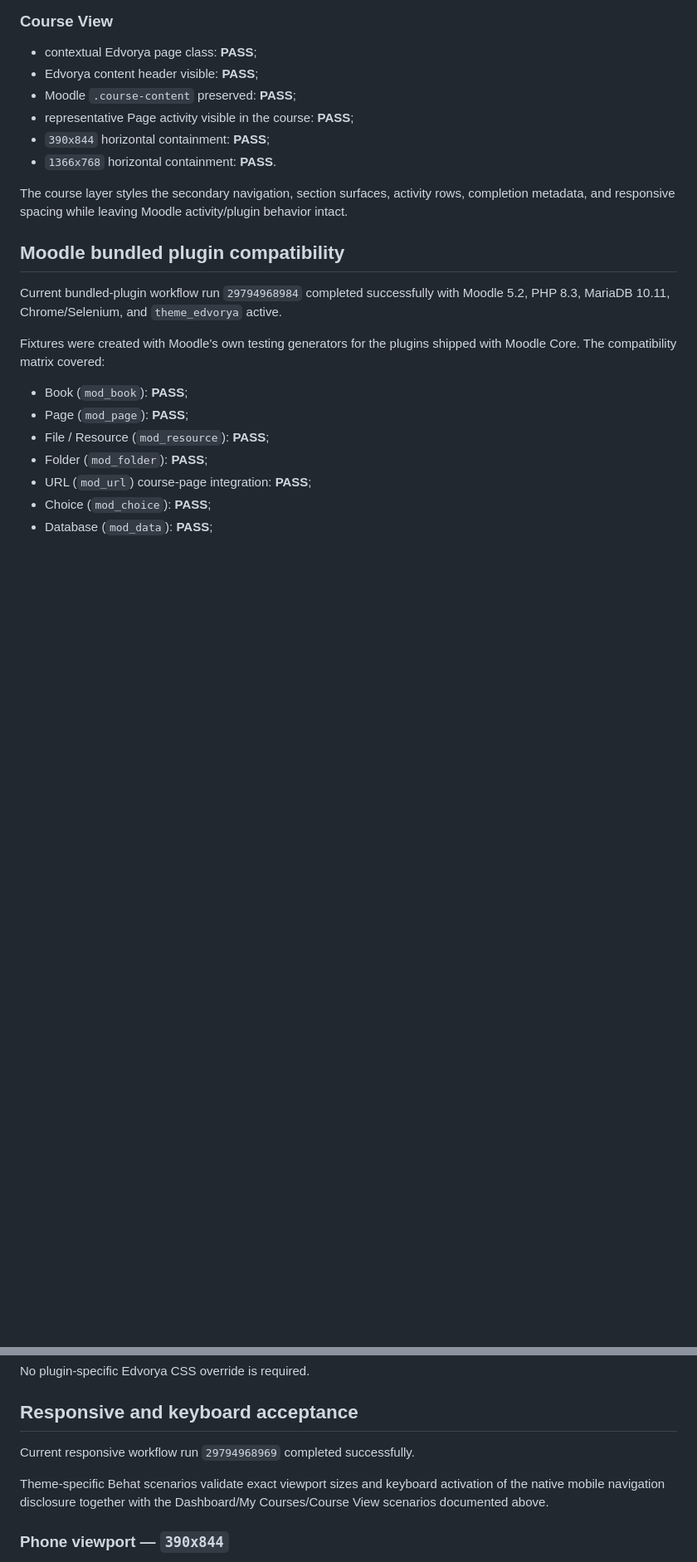
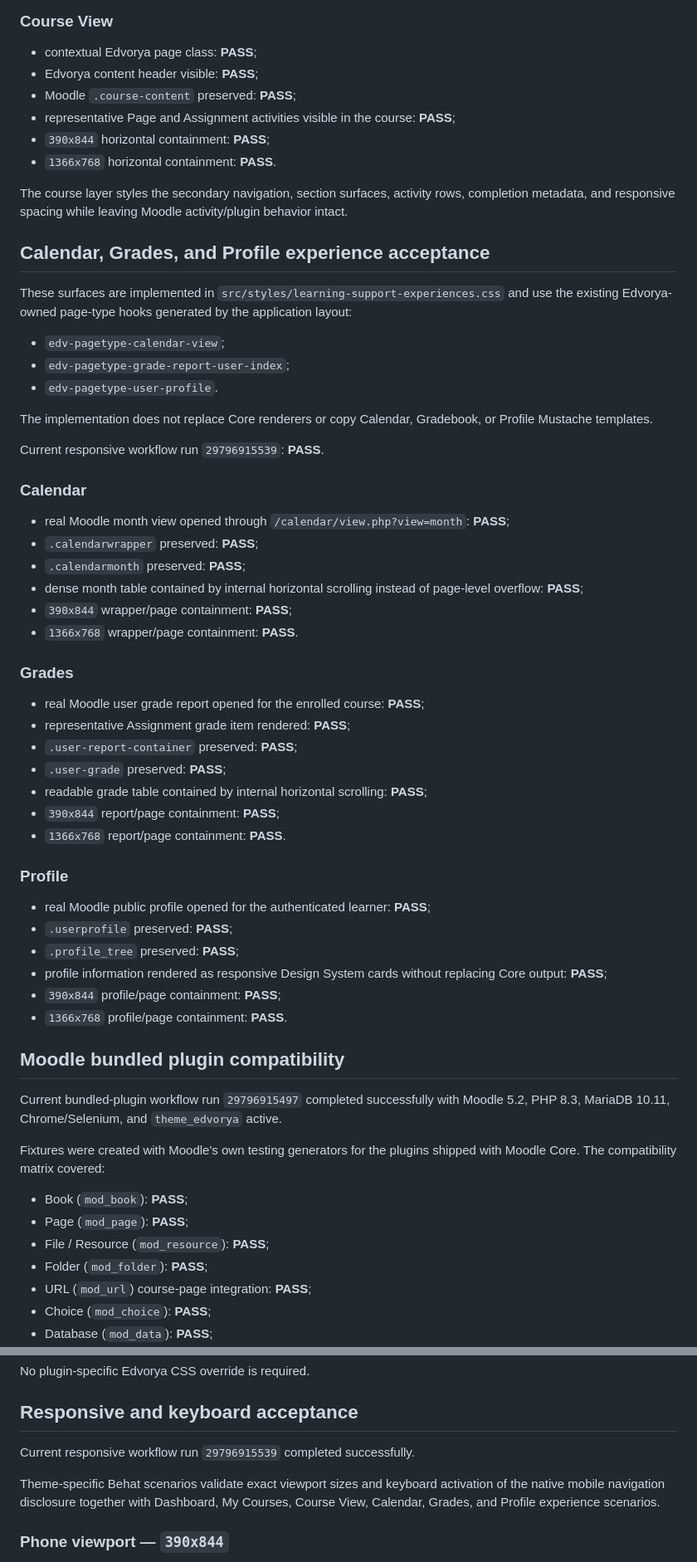
Before and after one commit to JoseMorenoSalgado/Edvorya-Theme, a Markdown page: docs/MOODLE52_BROWSER_ACCEPTANCE.md, 2 parts joined by grey strips. Shown at 83% size. Rendered like a GitHub page; blank space fills up the shorter version.

Commit message:
docs: record calendar grades and profile acceptance

```diff
--- a/docs/MOODLE52_BROWSER_ACCEPTANCE.md
+++ b/docs/MOODLE52_BROWSER_ACCEPTANCE.md
@@ -74,15 +74,55 @@ The Design System layer provides responsive course-card grids, course image prop
 - contextual Edvorya page class: **PASS**;
 - Edvorya content header visible: **PASS**;
 - Moodle `.course-content` preserved: **PASS**;
-- representative Page activity visible in the course: **PASS**;
+- representative Page and Assignment activities visible in the course: **PASS**;
 - `390x844` horizontal containment: **PASS**;
 - `1366x768` horizontal containment: **PASS**.
 
 The course layer styles the secondary navigation, section surfaces, activity rows, completion metadata, and responsive spacing while leaving Moodle activity/plugin behavior intact.
 
+## Calendar, Grades, and Profile experience acceptance
+
+These surfaces are implemented in `src/styles/learning-support-experiences.css` and use the existing Edvorya-owned page-type hooks generated by the application layout:
+
+- `edv-pagetype-calendar-view`;
+- `edv-pagetype-grade-report-user-index`;
+- `edv-pagetype-user-profile`.
+
+The implementation does not replace Core renderers or copy Calendar, Gradebook, or Profile Mustache templates.
+
+Current responsive workflow run `29796915539`: **PASS**.
+
+### Calendar
+
+- real Moodle month view opened through `/calendar/view.php?view=month`: **PASS**;
+- `.calendarwrapper` preserved: **PASS**;
+- `.calendarmonth` preserved: **PASS**;
+- dense month table contained by internal horizontal scrolling instead of page-level overflow: **PASS**;
+- `390x844` wrapper/page containment: **PASS**;
+- `1366x768` wrapper/page containment: **PASS**.
+
+### Grades
+
+- real Moodle user grade report opened for the enrolled course: **PASS**;
+- representative Assignment grade item rendered: **PASS**;
+- `.user-report-container` preserved: **PASS**;
+- `.user-grade` preserved: **PASS**;
+- readable grade table contained by internal horizontal scrolling: **PASS**;
+- `390x844` report/page containment: **PASS**;
+- `1366x768` report/page containment: **PASS**.
+
+### Profile
+
+- real Moodle public profile opened for the authenticated learner: **PASS**;
+- `.userprofile` preserved: **PASS**;
+- `.profile_tree` preserved: **PASS**;
+- profile information rendered as responsive Design System cards without replacing Core output: **PASS**;
+- `390x844` profile/page containment: **PASS**;
+- `1366x768` profile/page containment: **PASS**.
+
 ## Moodle bundled plugin compatibility
 
-Current bundled-plugin workflow run `29794968984` completed successfully with Moodle 5.2, PHP 8.3, MariaDB 10.11, Chrome/Selenium, and `theme_edvorya` active.
+Current bundled-plugin workflow run `29796915497` completed successfully with Moodle 5.2, PHP 8.3, MariaDB 10.11, Chrome/Selenium, and `theme_edvorya` active.
 
 Fixtures were created with Moodle's own testing generators for the plugins shipped with Moodle Core. The compatibility matrix covered:
 
@@ -126,9 +166,9 @@ No plugin-specific Edvorya CSS override is required.
 
 ## Responsive and keyboard acceptance
 
-Current responsive workflow run `29794968969` completed successfully.
+Current responsive workflow run `29796915539` completed successfully.
 
-Theme-specific Behat scenarios validate exact viewport sizes and keyboard activation of the native mobile navigation disclosure together with the Dashboard/My Courses/Course View scenarios documented above.
+Theme-specific Behat scenarios validate exact viewport sizes and keyboard activation of the native mobile navigation disclosure together with Dashboard, My Courses, Course View, Calendar, Grades, and Profile experience scenarios.
 
 ### Phone viewport — `390x844`
 
```
Also changed, not shown: other parts of docs/MOODLE52_BROWSER_ACCEPTANCE.md (+10 -5 lines).
